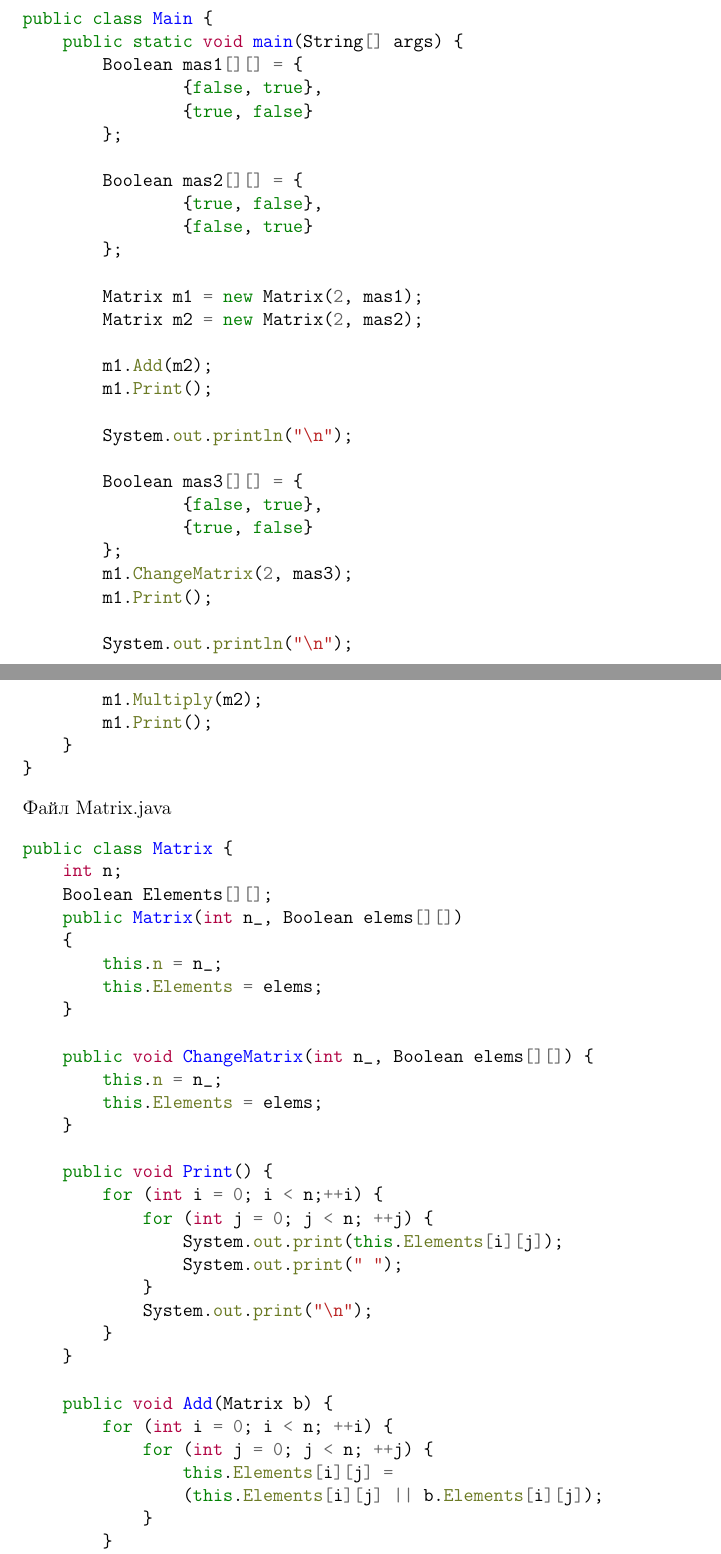
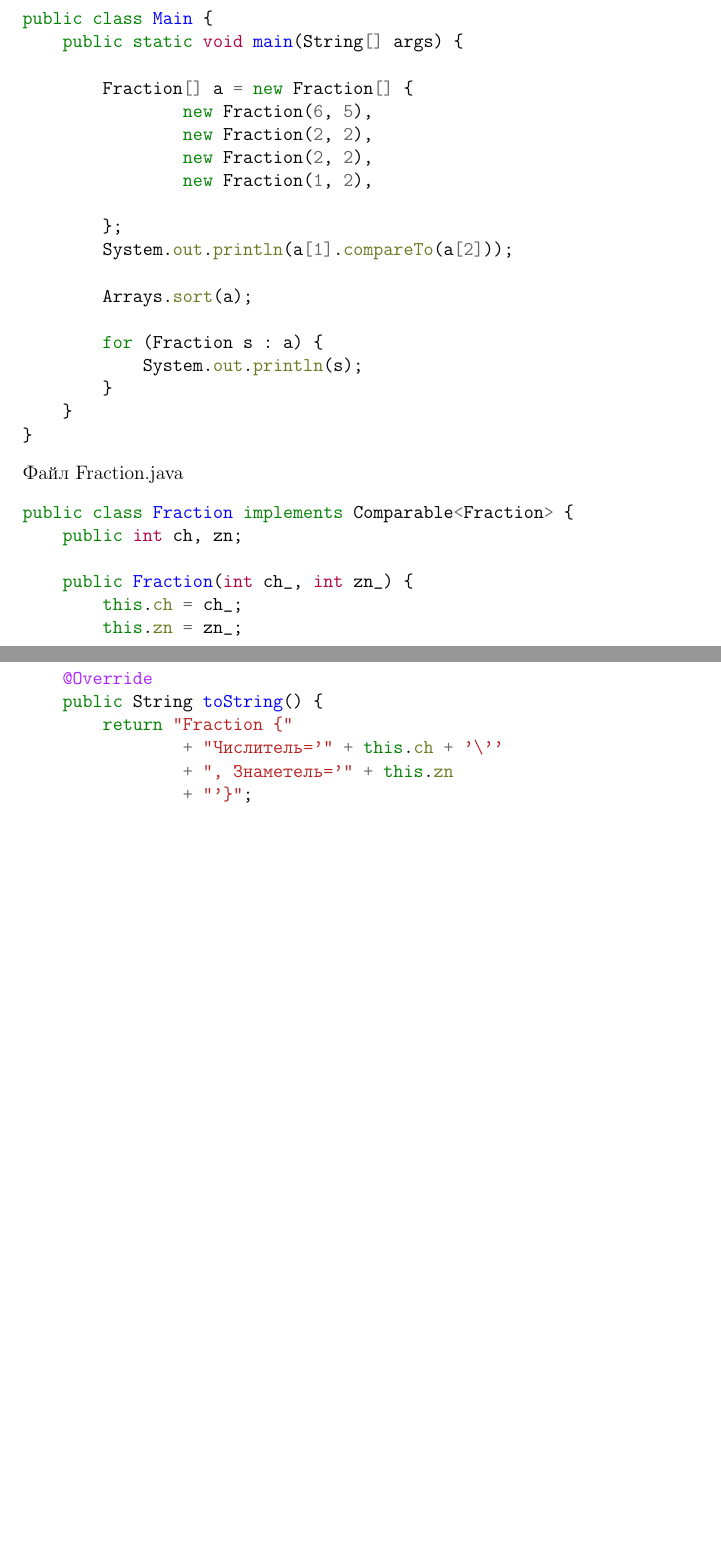
Before and after one commit to BaldiSlayer/iu-9-solves, a LaTeX document (Семестр 2/Java and Cpp/template/template.tex): two parts of pages 2 and 3 of 5 before the commit and two parts of pages 2 and 3 of 4 after it, joined at a grey line, cut so that both start at the same text, the shorter picture padded with empty space. Compiled offline with pdfLaTeX.

Commit message:
Update template.tex

```diff
--- a/Семестр 2/Java and Cpp/template/template.tex
+++ b/Семестр 2/Java and Cpp/template/template.tex
@@ -65,99 +65,49 @@
 \section{Код решения}
 Файл Main.java
 \begin{minted}{java}
+import java.util.Arrays;
+
 public class Main {
     public static void main(String[] args) {
-        Boolean mas1[][] = {
-                {false, true},
-                {true, false}
+
+        Fraction[] a = new Fraction[] {
+                new Fraction(6, 5),
+                new Fraction(2, 2),
+                new Fraction(2, 2),
+                new Fraction(1, 2),
+
         };
+        System.out.println(a[1].compareTo(a[2]));
 
-        Boolean mas2[][] = {
-                {true, false},
-                {false, true}
-        };
+        Arrays.sort(a);
 
-        Matrix m1 = new Matrix(2, mas1);
-        Matrix m2 = new Matrix(2, mas2);
-
-        m1.Add(m2);
-        m1.Print();
-
-        System.out.println("\n");
-
-        Boolean mas3[][] = {
-                {false, true},
-                {true, false}
-        };
-        m1.ChangeMatrix(2, mas3);
-        m1.Print();
-
-        System.out.println("\n");
-
-        m1.Multiply(m2);
-        m1.Print();
+        for (Fraction s : a) {
+            System.out.println(s);
+        }
     }
 }
 \end{minted}
-Файл Matrix.java
+Файл Fraction.java
 \begin{minted}{java}
-public class Matrix {
-    int n;
-    Boolean Elements[][];
-    public Matrix(int n_, Boolean elems[][])
-    {
-        this.n = n_;
-        this.Elements = elems;
+public class Fraction implements Comparable<Fraction> {
+    public int ch, zn;
+
+    public Fraction(int ch_, int zn_) {
+        this.ch = ch_;
+        this.zn = zn_;
     }
 
-    public void ChangeMatrix(int n_, Boolean elems[][]) {
-        this.n = n_;
-        this.Elements = elems;
+    @Override
+    public String toString() {
+        return "Fraction {"
+                + "Числитель='" + this.ch + '\''
+                + ", Знаметель='" + this.zn
+                + "'}";
     }
 
-    public void Print() {
-        for (int i = 0; i < n;++i) {
-            for (int j = 0; j < n; ++j) {
-                System.out.print(this.Elements[i][j]);
-                System.out.print(" ");
-            }
-            System.out.print("\n");
-        }
-    }
-
-    public void Add(Matrix b) {
-        for (int i = 0; i < n; ++i) {
-            for (int j = 0; j < n; ++j) {
-                this.Elements[i][j] =
-                (this.Elements[i][j] || b.Elements[i][j]);
-            }
-        }
-    }
-
-    public void Multiply(Matrix b) {
-       if (b.n != this.n) {
-            System.out.println("Нельзя умножать
-                                матрицы разных размеров");
-        }
-        else {
-           Boolean[][] res = new Boolean[this.n][this.n];
-
-           for (int i = 0; i < this.n; ++i) {
-               for (int j = 0 ; j < this.n; ++j) {
-                   res[i][j] = false;
-               }
-           }
-
-            for (int i = 0; i < this.n; i++) {
-                for (int j = 0; j < this.n; j++) {
-                    for (int k = 0; k < this.n; k++) {
-                        res[i][j] =
-                        (res[i][j] || (this.Elements[i][k] &&
-                        b.Elements[k][j]));
-                    }
-                }
-            }
-        }
+    @Override
+    public int compareTo(Fraction o) {
+        return (this.ch * o.zn) - (o.ch * this.zn);
     }
 }
 \end{minted}
```
Also changed, not shown: Семестр 2/Java and Cpp/template/template.tex (22 more changed lines).
